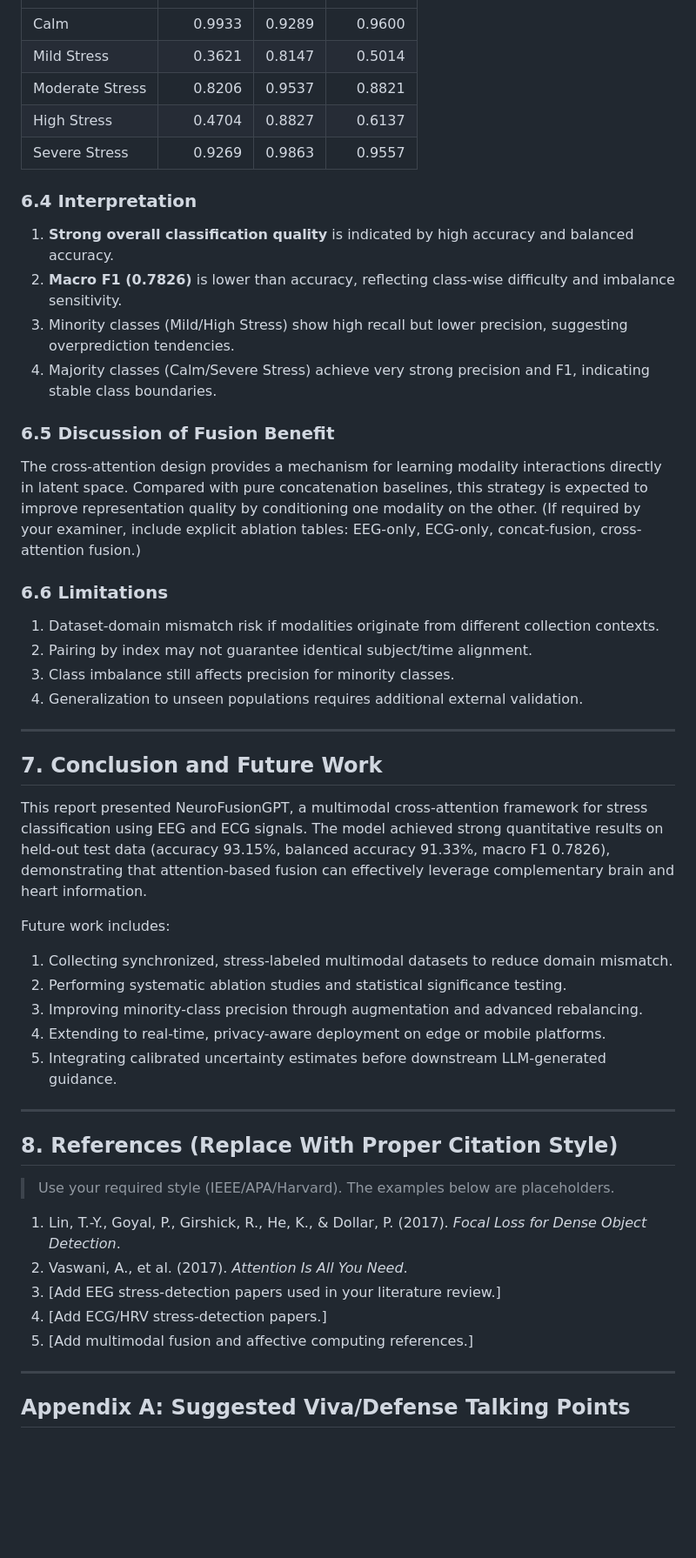
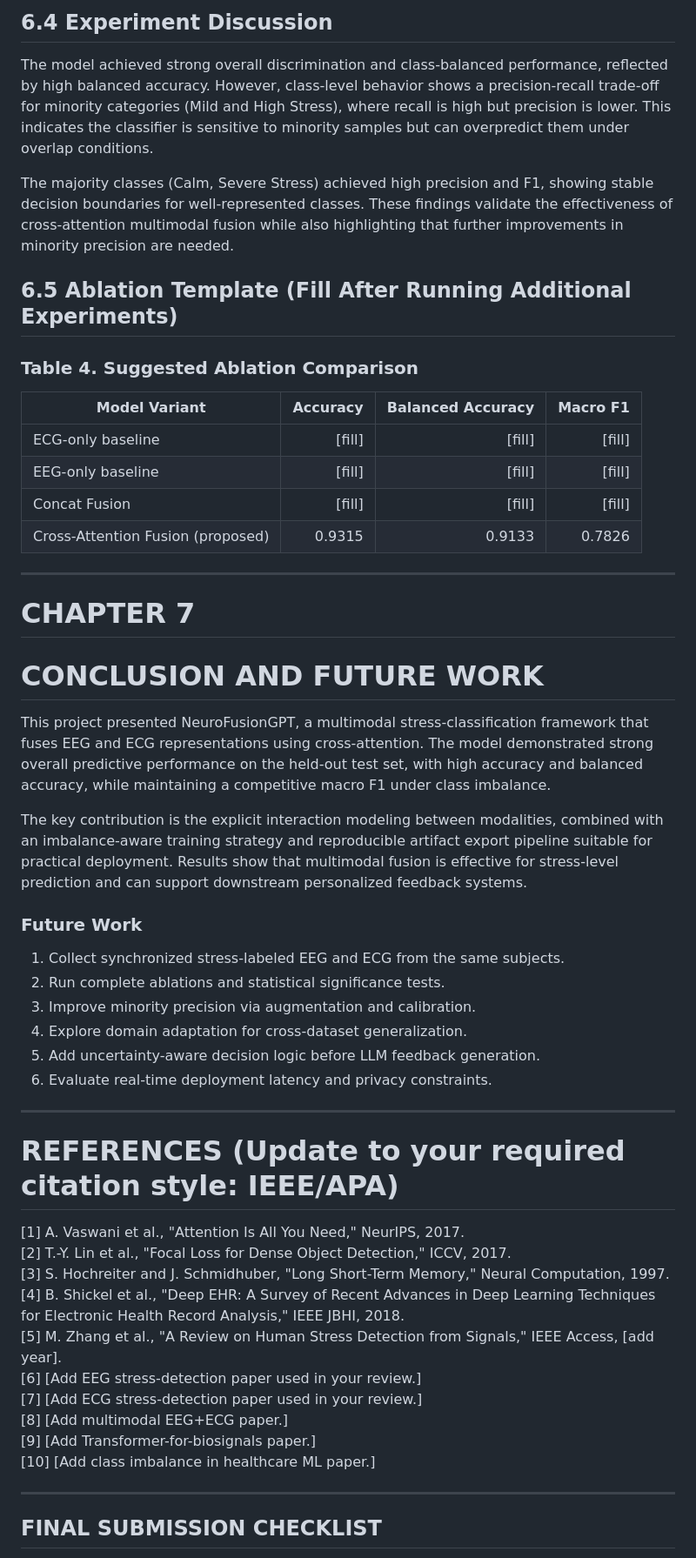
Before and after one commit to Bindu3116/Neuro_fusion, a Markdown page: MASTERS_REPORT_DRAFT.md, the part around one of its changes. Shown at 87% size. Rendered like a GitHub page; blank space fills up the shorter version.

```diff
--- a/MASTERS_REPORT_DRAFT.md
+++ b/MASTERS_REPORT_DRAFT.md
@@ -236,54 +371,54 @@ The project uses a central configuration file (`configs/config.yaml`) that recor
+## 6.4 Experiment Discussion
+
+The model achieved strong overall discrimination and class-balanced performance, reflected by high balanced accuracy. However, class-level behavior shows a precision-recall trade-off for minority categories (Mild and High Stress), where recall is high but precision is lower. This indicates the classifier is sensitive to minority samples but can overpredict them under overlap conditions.
+
+The majority classes (Calm, Severe Stress) achieved high precision and F1, showing stable decision boundaries for well-represented classes. These findings validate the effectiveness of cross-attention multimodal fusion while also highlighting that further improvements in minority precision are needed.
+
+## 6.5 Ablation Template (Fill After Running Additional Experiments)
+
+### Table 4. Suggested Ablation Comparison
+
+| Model Variant | Accuracy | Balanced Accuracy | Macro F1 |
 |---|---:|---:|---:|
-| Calm | 0.9933 | 0.9289 | 0.9600 |
-| Mild Stress | 0.3621 | 0.8147 | 0.5014 |
-| Moderate Stress | 0.8206 | 0.9537 | 0.8821 |
-| High Stress | 0.4704 | 0.8827 | 0.6137 |
-| Severe Stress | 0.9269 | 0.9863 | 0.9557 |
-
-### 6.4 Interpretation
-
-1. **Strong overall classification quality** is indicated by high accuracy and balanced accuracy.
-2. **Macro F1 (0.7826)** is lower than accuracy, reflecting class-wise difficulty and imbalance sensitivity.
-3. Minority classes (Mild/High Stress) show high recall but lower precision, suggesting overprediction tendencies.
-4. Majority classes (Calm/Severe Stress) achieve very strong precision and F1, indicating stable class boundaries.
-
-### 6.5 Discussion of Fusion Benefit
-
-The cross-attention design provides a mechanism for learning modality interactions directly in latent space. Compared with pure concatenation baselines, this strategy is expected to improve representation quality by conditioning one modality on the other. (If required by your examiner, include explicit ablation tables: EEG-only, ECG-only, concat-fusion, cross-attention fusion.)
-
-### 6.6 Limitations
-
-1. Dataset-domain mismatch risk if modalities originate from different collection contexts.
-2. Pairing by index may not guarantee identical subject/time alignment.
-3. Class imbalance still affects precision for minority classes.
-4. Generalization to unseen populations requires additional external validation.
+| ECG-only baseline | [fill] | [fill] | [fill] |
+| EEG-only baseline | [fill] | [fill] | [fill] |
+| Concat Fusion | [fill] | [fill] | [fill] |
+| Cross-Attention Fusion (proposed) | 0.9315 | 0.9133 | 0.7826 |
 
 ---
 
-## 7. Conclusion and Future Work
+# CHAPTER 7
+# CONCLUSION AND FUTURE WORK
 
-This report presented NeuroFusionGPT, a multimodal cross-attention framework for stress classification using EEG and ECG signals. The model achieved strong quantitative results on held-out test data (accuracy 93.15%, balanced accuracy 91.33%, macro F1 0.7826), demonstrating that attention-based fusion can effectively leverage complementary brain and heart information.
+This project presented NeuroFusionGPT, a multimodal stress-classification framework that fuses EEG and ECG representations using cross-attention. The model demonstrated strong overall predictive performance on the held-out test set, with high accuracy and balanced accuracy, while maintaining a competitive macro F1 under class imbalance.
 
-Future work includes:
-1. Collecting synchronized, stress-labeled multimodal datasets to reduce domain mismatch.
-2. Performing systematic ablation studies and statistical significance testing.
-3. Improving minority-class precision through augmentation and advanced rebalancing.
-4. Extending to real-time, privacy-aware deployment on edge or mobile platforms.
-5. Integrating calibrated uncertainty estimates before downstream LLM-generated guidance.
+The key contribution is the explicit interaction modeling between modalities, combined with an imbalance-aware training strategy and reproducible artifact export pipeline suitable for practical deployment. Results show that multimodal fusion is effective for stress-level prediction and can support downstream personalized feedback systems.
+
+### Future Work
+
+1. Collect synchronized stress-labeled EEG and ECG from the same subjects.
+2. Run complete ablations and statistical significance tests.
+3. Improve minority precision via augmentation and calibration.
+4. Explore domain adaptation for cross-dataset generalization.
+5. Add uncertainty-aware decision logic before LLM feedback generation.
+6. Evaluate real-time deployment latency and privacy constraints.
 
 ---
 
-## 8. References (Replace With Proper Citation Style)
+# REFERENCES (Update to your required citation style: IEEE/APA)
 
-> Use your required style (IEEE/APA/Harvard). The examples below are placeholders.
-
-1. Lin, T.-Y., Goyal, P., Girshick, R., He, K., & Dollar, P. (2017). *Focal Loss for Dense Object Detection*.
-2. Vaswani, A., et al. (2017). *Attention Is All You Need*.
-3. [Add EEG stress-detection papers used in your literature review.]
-4. [Add ECG/HRV stress-detection papers.]
-5. [Add multimodal fusion and affective computing references.]
+[1] A. Vaswani et al., "Attention Is All You Need," NeurIPS, 2017.
+[2] T.-Y. Lin et al., "Focal Loss for Dense Object Detection," ICCV, 2017.
+[3] S. Hochreiter and J. Schmidhuber, "Long Short-Term Memory," Neural Computation, 1997.
+[4] B. Shickel et al., "Deep EHR: A Survey of Recent Advances in Deep Learning Techniques for Electronic Health Record Analysis," IEEE JBHI, 2018.
+[5] M. Zhang et al., "A Review on Human Stress Detection from Signals," IEEE Access, [add year].
+[6] [Add EEG stress-detection paper used in your review.]
+[7] [Add ECG stress-detection paper used in your review.]
+[8] [Add multimodal EEG+ECG paper.]
+[9] [Add Transformer-for-biosignals paper.]
+[10] [Add class imbalance in healthcare ML paper.]
 
 ---
 
-## Appendix A: Suggested Viva/Defense Talking Points
+## FINAL SUBMISSION CHECKLIST
 
```
Also changed, not shown: other parts of MASTERS_REPORT_DRAFT.md (+311 -186 lines).
